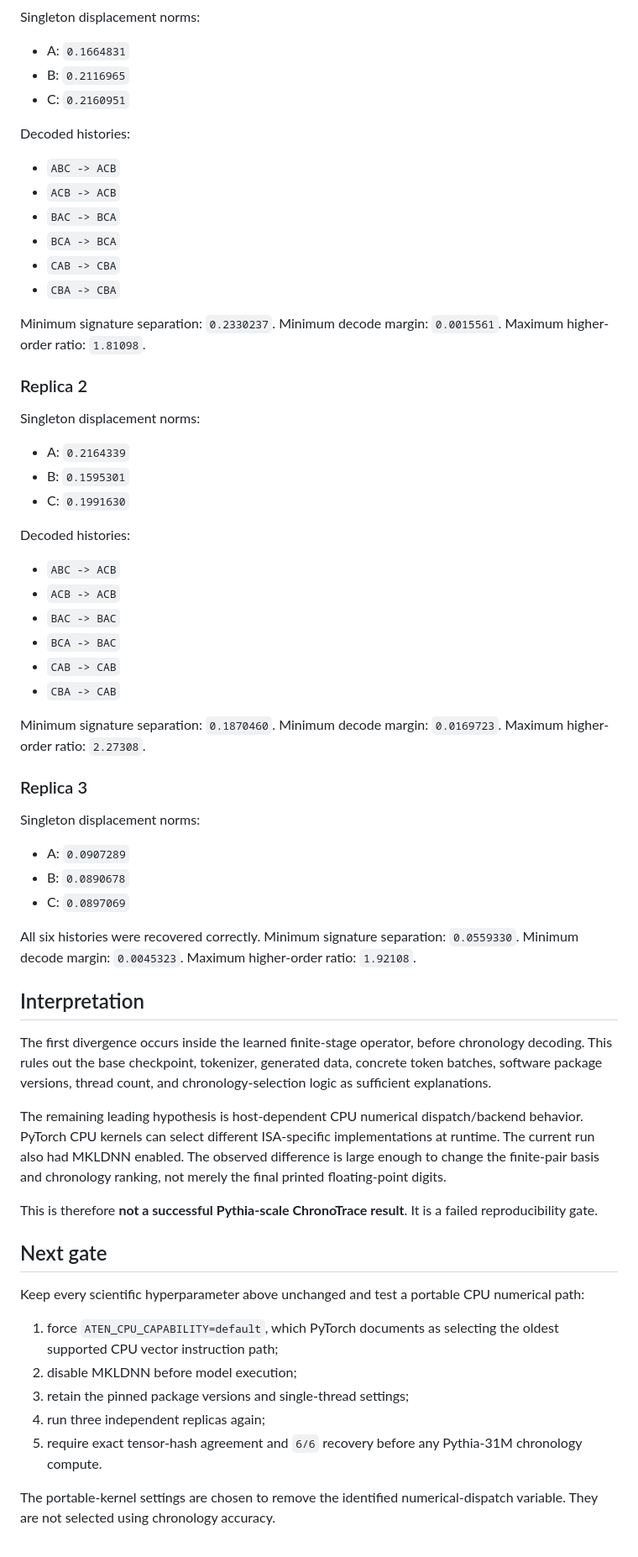
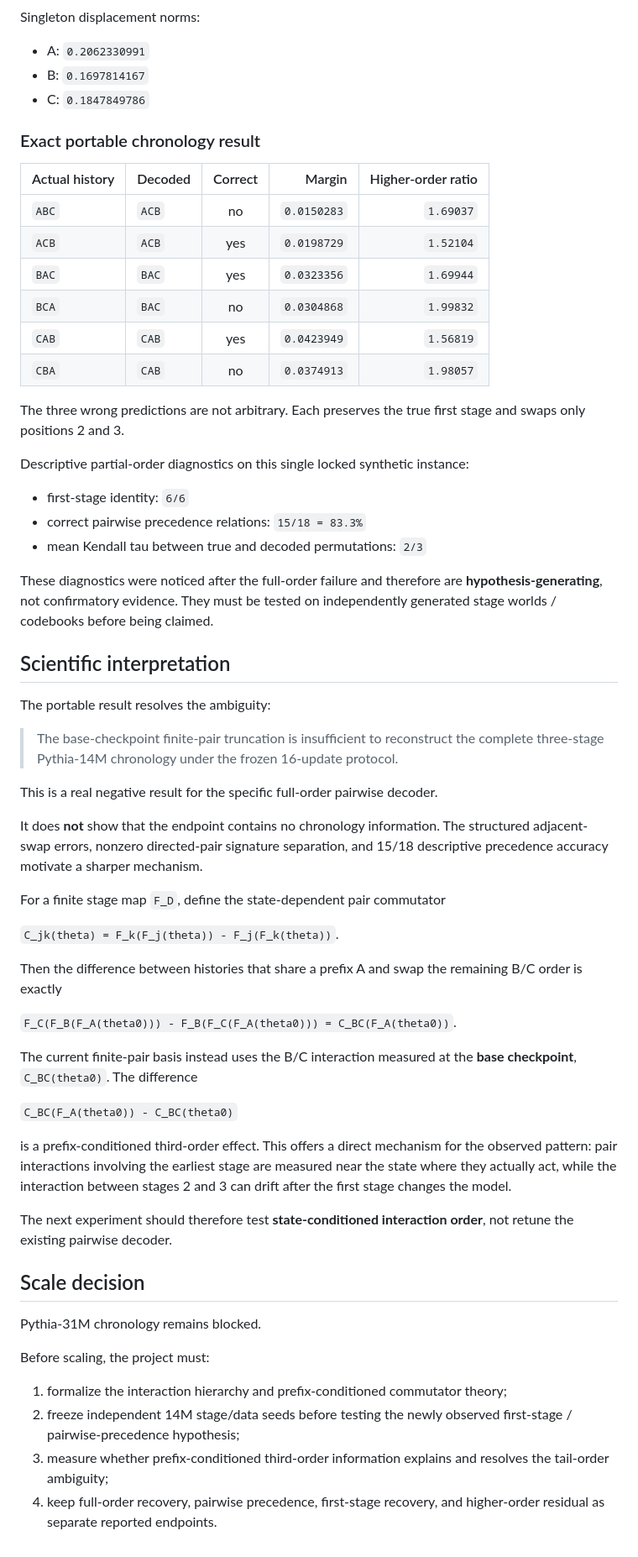
Before and after one commit to Null-Square/chronotrace, a Markdown page: docs/results/pythia_14m_reproducibility_gate.md, the part around one of its changes. Shown at 84% size. Rendered like a GitHub page.

Commit message:
docs: record final portable Pythia 14M verdict

```diff
--- a/docs/results/pythia_14m_reproducibility_gate.md
+++ b/docs/results/pythia_14m_reproducibility_gate.md
@@ -79,73 +115,64 @@ The two AMD replicas also differed from each other substantially, so CPU model n
 
 Singleton displacement norms:
 
-- A: `0.1664831`
-- B: `0.2116965`
-- C: `0.2160951`
+- A: `0.2062330991`
+- B: `0.1697814167`
+- C: `0.1847849786`
 
-Decoded histories:
+### Exact portable chronology result
 
-- `ABC -> ACB`
-- `ACB -> ACB`
-- `BAC -> BCA`
-- `BCA -> BCA`
-- `CAB -> CBA`
-- `CBA -> CBA`
+| Actual history | Decoded | Correct | Margin | Higher-order ratio |
+| --- | --- | :---: | ---: | ---: |
+| `ABC` | `ACB` | no | `0.0150283` | `1.69037` |
+| `ACB` | `ACB` | yes | `0.0198729` | `1.52104` |
+| `BAC` | `BAC` | yes | `0.0323356` | `1.69944` |
+| `BCA` | `BAC` | no | `0.0304868` | `1.99832` |
+| `CAB` | `CAB` | yes | `0.0423949` | `1.56819` |
+| `CBA` | `CAB` | no | `0.0374913` | `1.98057` |
 
-Minimum signature separation: `0.2330237`.
-Minimum decode margin: `0.0015561`.
-Maximum higher-order ratio: `1.81098`.
+The three wrong predictions are not arbitrary. Each preserves the true first stage and swaps only positions 2 and 3.
 
-### Replica 2
+Descriptive partial-order diagnostics on this single locked synthetic instance:
 
-Singleton displacement norms:
+- first-stage identity: `6/6`
+- correct pairwise precedence relations: `15/18 = 83.3%`
+- mean Kendall tau between true and decoded permutations: `2/3`
 
-- A: `0.2164339`
-- B: `0.1595301`
-- C: `0.1991630`
+These diagnostics were noticed after the full-order failure and therefore are **hypothesis-generating**, not confirmatory evidence. They must be tested on independently generated stage worlds / codebooks before being claimed.
 
-Decoded histories:
+## Scientific interpretation
 
-- `ABC -> ACB`
-- `ACB -> ACB`
-- `BAC -> BAC`
-- `BCA -> BAC`
-- `CAB -> CAB`
-- `CBA -> CAB`
+The portable result resolves the ambiguity:
 
-Minimum signature separation: `0.1870460`.
-Minimum decode margin: `0.0169723`.
-Maximum higher-order ratio: `2.27308`.
+> The base-checkpoint finite-pair truncation is insufficient to reconstruct the complete three-stage Pythia-14M chronology under the frozen 16-update protocol.
 
-### Replica 3
+This is a real negative result for the specific full-order pairwise decoder.
 
-Singleton displacement norms:
+It does **not** show that the endpoint contains no chronology information. The structured adjacent-swap errors, nonzero directed-pair signature separation, and 15/18 descriptive precedence accuracy motivate a sharper mechanism.
 
-- A: `0.0907289`
-- B: `0.0890678`
-- C: `0.0897069`
+For a finite stage map `F_D`, define the state-dependent pair commutator
 
-All six histories were recovered correctly.
-Minimum signature separation: `0.0559330`.
-Minimum decode margin: `0.0045323`.
-Maximum higher-order ratio: `1.92108`.
+`C_jk(theta) = F_k(F_j(theta)) - F_j(F_k(theta))`.
 
-## Interpretation
+Then the difference between histories that share a prefix A and swap the remaining B/C order is exactly
 
-The first divergence occurs inside the learned finite-stage operator, before chronology decoding. This rules out the base checkpoint, tokenizer, generated data, concrete token batches, software package versions, thread count, and chronology-selection logic as sufficient explanations.
+`F_C(F_B(F_A(theta0))) - F_B(F_C(F_A(theta0))) = C_BC(F_A(theta0))`.
 
-The remaining leading hypothesis is host-dependent CPU numerical dispatch/backend behavior. PyTorch CPU kernels can select different ISA-specific implementations at runtime. The current run also had MKLDNN enabled. The observed difference is large enough to change the finite-pair basis and chronology ranking, not merely the final printed floating-point digits.
+The current finite-pair basis instead uses the B/C interaction measured at the **base checkpoint**, `C_BC(theta0)`. The difference
 
-This is therefore **not a successful Pythia-scale ChronoTrace result**. It is a failed reproducibility gate.
+`C_BC(F_A(theta0)) - C_BC(theta0)`
 
-## Next gate
+is a prefix-conditioned third-order effect. This offers a direct mechanism for the observed pattern: pair interactions involving the earliest stage are measured near the state where they actually act, while the interaction between stages 2 and 3 can drift after the first stage changes the model.
 
-Keep every scientific hyperparameter above unchanged and test a portable CPU numerical path:
+The next experiment should therefore test **state-conditioned interaction order**, not retune the existing pairwise decoder.
 
-1. force `ATEN_CPU_CAPABILITY=default`, which PyTorch documents as selecting the oldest supported CPU vector instruction path;
-2. disable MKLDNN before model execution;
-3. retain the pinned package versions and single-thread settings;
-4. run three independent replicas again;
-5. require exact tensor-hash agreement and `6/6` recovery before any Pythia-31M chronology compute.
+## Scale decision
 
-The portable-kernel settings are chosen to remove the identified numerical-dispatch variable. They are not selected using chronology accuracy.
+Pythia-31M chronology remains blocked.
+
+Before scaling, the project must:
+
+1. formalize the interaction hierarchy and prefix-conditioned commutator theory;
+2. freeze independent 14M stage/data seeds before testing the newly observed first-stage / pairwise-precedence hypothesis;
+3. measure whether prefix-conditioned third-order information explains and resolves the tail-order ambiguity;
+4. keep full-order recovery, pairwise precedence, first-stage recovery, and higher-order residual as separate reported endpoints.
```
Also changed, not shown: other parts of docs/results/pythia_14m_reproducibility_gate.md (+58 -22 lines).
